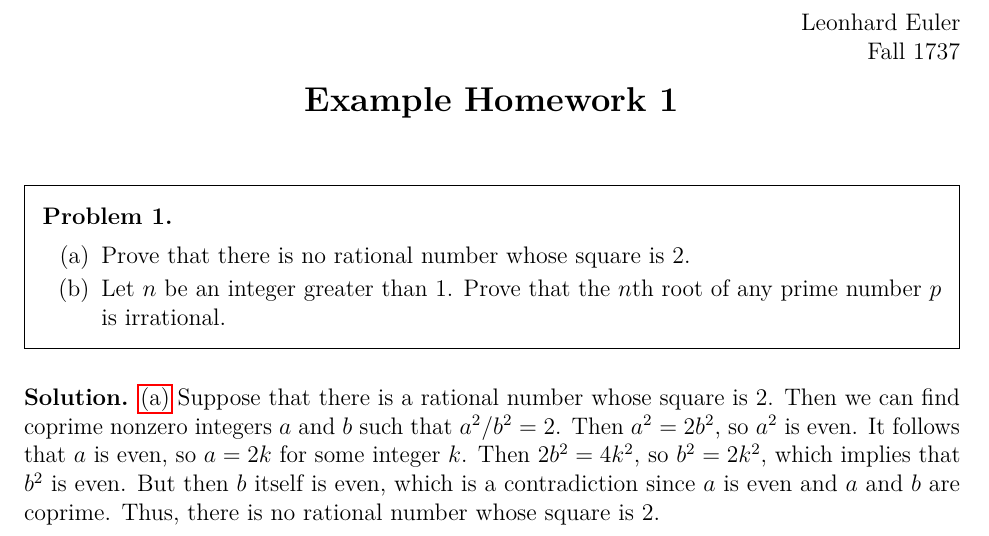
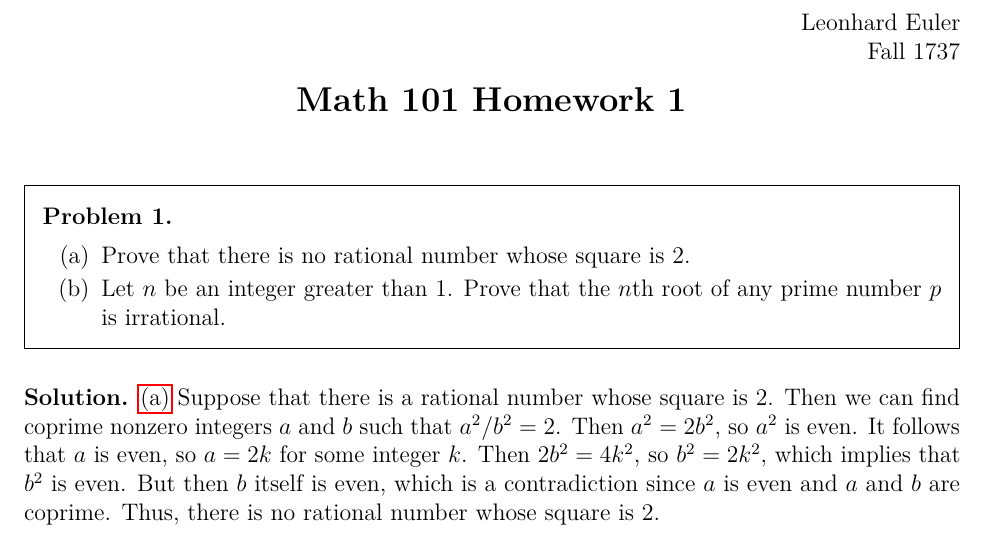
Before and after one commit to artemmavrin/latex-homework, a LaTeX problem sheet (example.tex): part of page 1 of 4, cut so that both start at the same text. Compiled offline with pdfLaTeX.

Commit message:
Changed example course name

```diff
--- a/example.tex
+++ b/example.tex
@@ -1,7 +1,7 @@
 \documentclass{homework}
 
 \name{Leonhard Euler}
-\course{Example}
+\course{Math 101}
 \term{Fall 1737}
 \hwnum{1}
 
```
